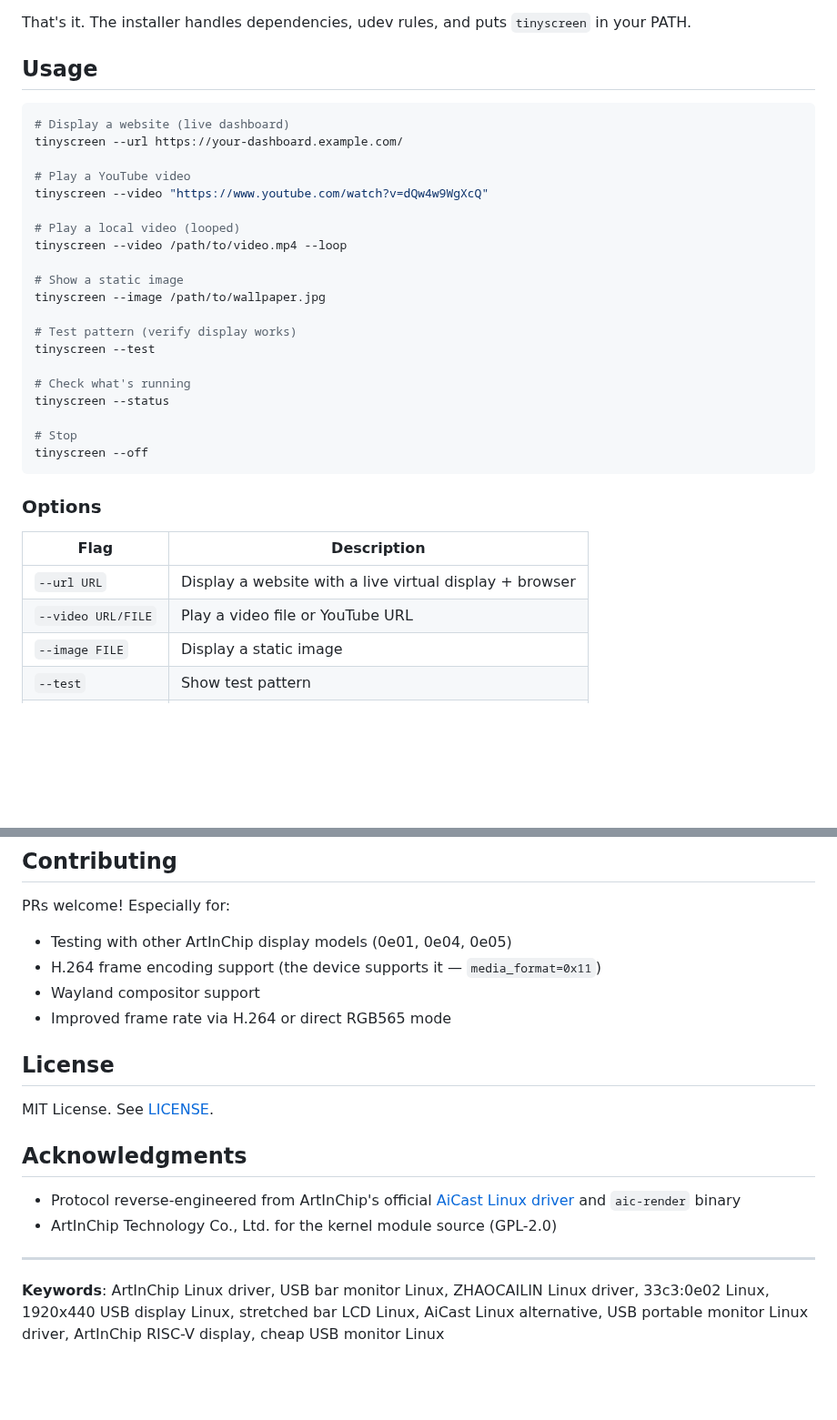
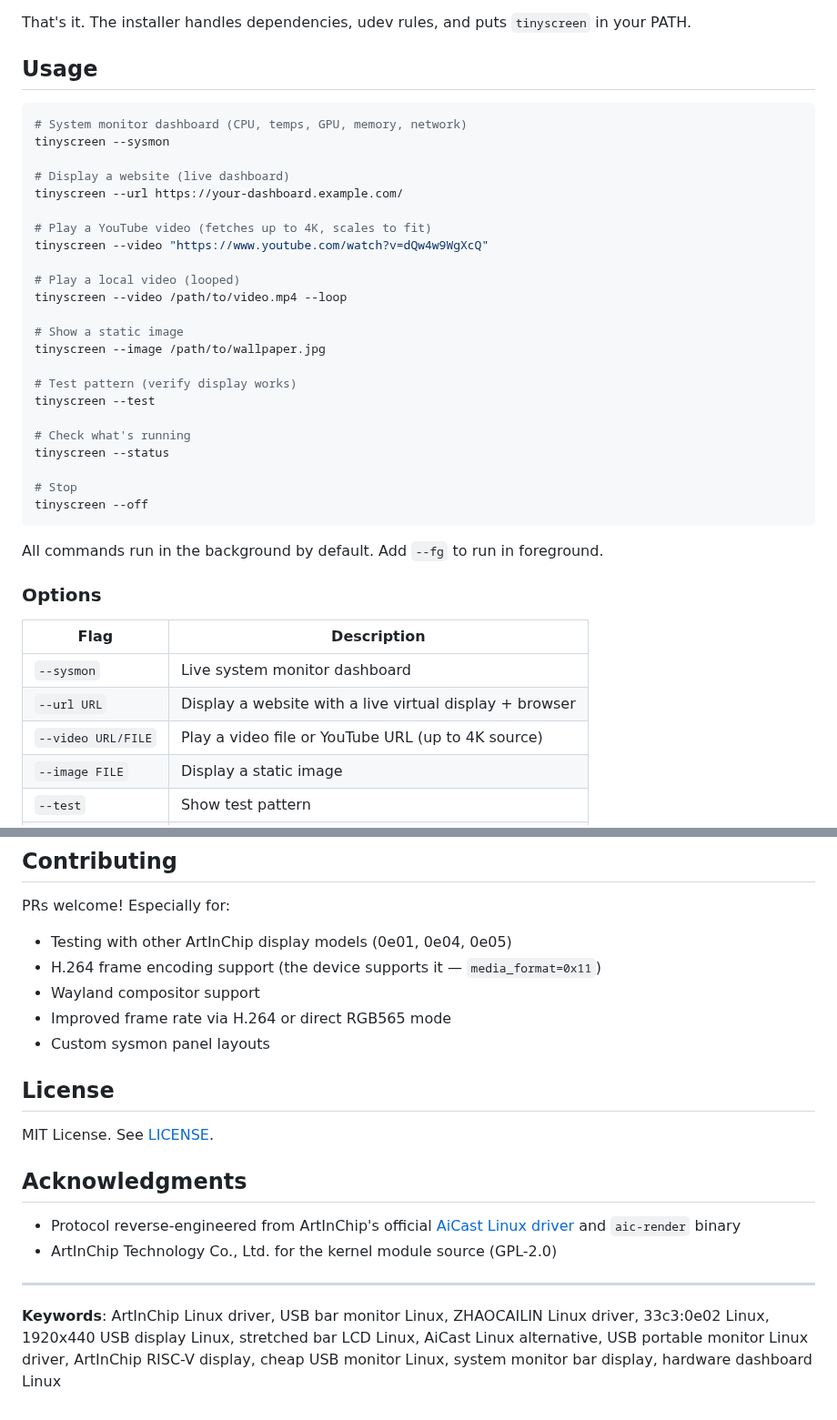
Before and after one commit to hevnsnt/artinchip-linux, a Markdown page: README.md, 2 parts joined by grey strips. Shown at 91% size. Rendered like a GitHub page; blank space fills up the shorter version.

````diff
--- a/README.md
+++ b/README.md
@@ -43,10 +52,13 @@ That's it. The installer handles dependencies, udev rules, and puts `tinyscreen`
 ## Usage
 
 ```bash
+# System monitor dashboard (CPU, temps, GPU, memory, network)
+tinyscreen --sysmon
+
 # Display a website (live dashboard)
 tinyscreen --url https://your-dashboard.example.com/
 
-# Play a YouTube video
+# Play a YouTube video (fetches up to 4K, scales to fit)
 tinyscreen --video "https://www.youtube.com/watch?v=dQw4w9WgXcQ"
 
 # Play a local video (looped)
@@ -65,12 +77,15 @@ tinyscreen --status
 tinyscreen --off
 ```
 
+All commands run in the background by default. Add `--fg` to run in foreground.
+
 ### Options
 
 | Flag | Description |
 |------|-------------|
+| `--sysmon` | Live system monitor dashboard |
 | `--url URL` | Display a website with a live virtual display + browser |
-| `--video URL/FILE` | Play a video file or YouTube URL |
+| `--video URL/FILE` | Play a video file or YouTube URL (up to 4K source) |
 | `--image FILE` | Display a static image |
 | `--test` | Show test pattern |
 | `--off` | Stop the running instance |
@@ -197,6 +231,7 @@ PRs welcome! Especially for:
 - H.264 frame encoding support (the device supports it — `media_format=0x11`)
 - Wayland compositor support
 - Improved frame rate via H.264 or direct RGB565 mode
+- Custom sysmon panel layouts
 
 ## License
 
@@ -209,4 +244,4 @@ MIT License. See [LICENSE](LICENSE).
 
 ---
 
-**Keywords**: ArtInChip Linux driver, USB bar monitor Linux, ZHAOCAILIN Linux driver, 33c3:0e02 Linux, 1920x440 USB display Linux, stretched bar LCD Linux, AiCast Linux alternative, USB portable monitor Linux driver, ArtInChip RISC-V display, cheap USB monitor Linux
+**Keywords**: ArtInChip Linux driver, USB bar monitor Linux, ZHAOCAILIN Linux driver, 33c3:0e02 Linux, 1920x440 USB display Linux, stretched bar LCD Linux, AiCast Linux alternative, USB portable monitor Linux driver, ArtInChip RISC-V display, cheap USB monitor Linux, system monitor bar display, hardware dashboard Linux
````
Also changed, not shown: other parts of README.md (+29 -1 lines), screenshots/sysmon.png (added).
